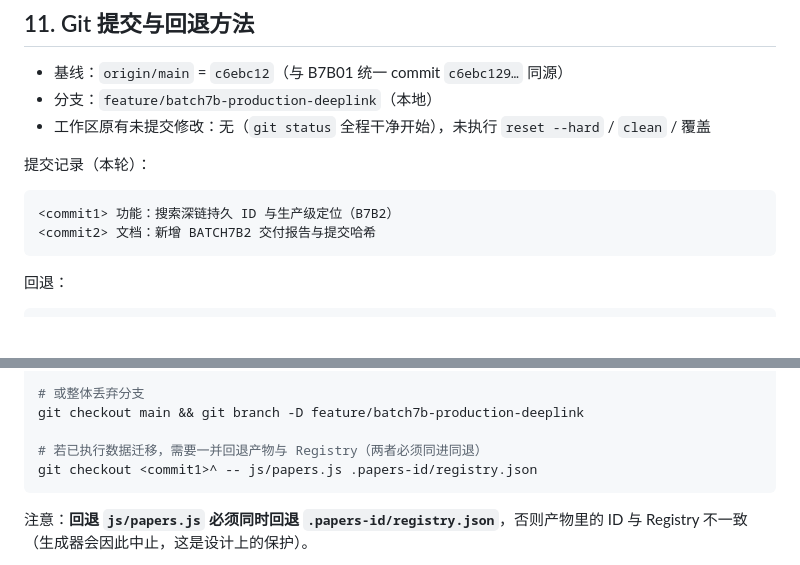
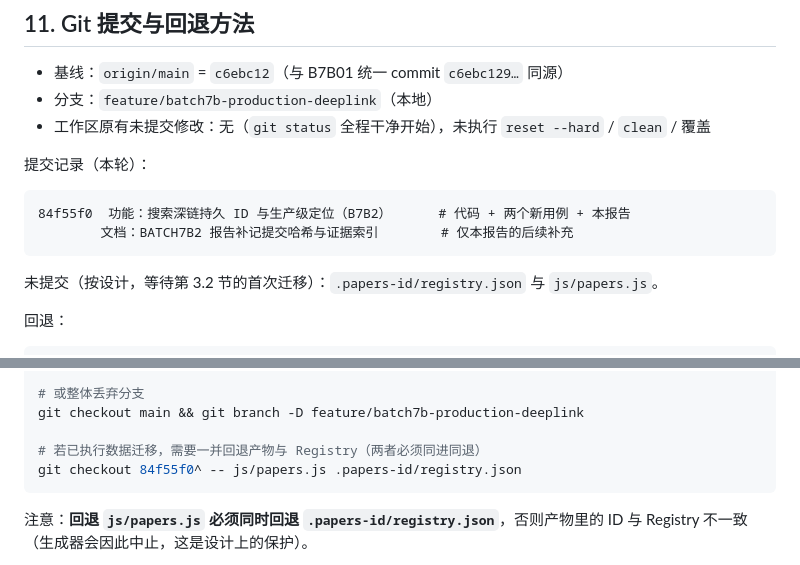
Before and after one commit to EricZhao666/blog, a Markdown page: BATCH7B2_REPORT.md, 2 parts joined by grey strips. Rendered like a GitHub page; blank space fills up the shorter version.

Commit message:
文档：BATCH7B2 报告补记提交哈希与证据索引

````diff
--- a/BATCH7B2_REPORT.md
+++ b/BATCH7B2_REPORT.md
@@ -342,9 +342,11 @@ python scripts/run_tests.py
 提交记录（本轮）：
 
 ```
-<commit1> 功能：搜索深链持久 ID 与生产级定位（B7B2）
-<commit2> 文档：新增 BATCH7B2 交付报告与提交哈希
+84f55f0  功能：搜索深链持久 ID 与生产级定位（B7B2）      # 代码 + 两个新用例 + 本报告
+        文档：BATCH7B2 报告补记提交哈希与证据索引        # 仅本报告的后续补充
 ```
+
+未提交（按设计，等待第 3.2 节的首次迁移）：`.papers-id/registry.json` 与 `js/papers.js`。
 
 回退：
 
@@ -356,7 +358,7 @@ git revert --no-edit <commit1> <commit2>
 git checkout main && git branch -D feature/batch7b-production-deeplink
 
 # 若已执行数据迁移，需要一并回退产物与 Registry（两者必须同进同退）
-git checkout <commit1>^ -- js/papers.js .papers-id/registry.json
+git checkout 84f55f0^ -- js/papers.js .papers-id/registry.json
 ```
 
 注意：**回退 `js/papers.js` 必须同时回退 `.papers-id/registry.json`**，否则产物里的 ID 与 Registry 不一致（生成器会因此中止，这是设计上的保护）。
````
Also changed, not shown: other parts of BATCH7B2_REPORT.md (+1 -1 lines).
